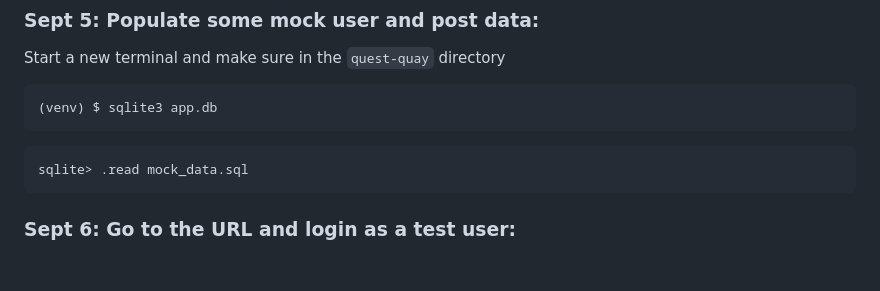
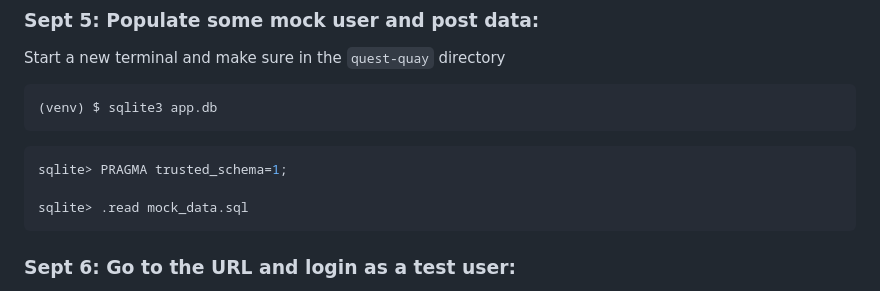
Before and after one commit to yunho7687/quest-quay, a Markdown page: README.md, the part around the change. Rendered like a GitHub page; blank space fills up the shorter version.

````diff
--- a/README.md
+++ b/README.md
@@ -93,6 +93,8 @@ Start a new terminal and make sure in the `quest-quay` directory
  (venv) $ sqlite3 app.db
  ```
  ``` bash
+sqlite> PRAGMA trusted_schema=1;
+
 sqlite> .read mock_data.sql
 ```
 
````
